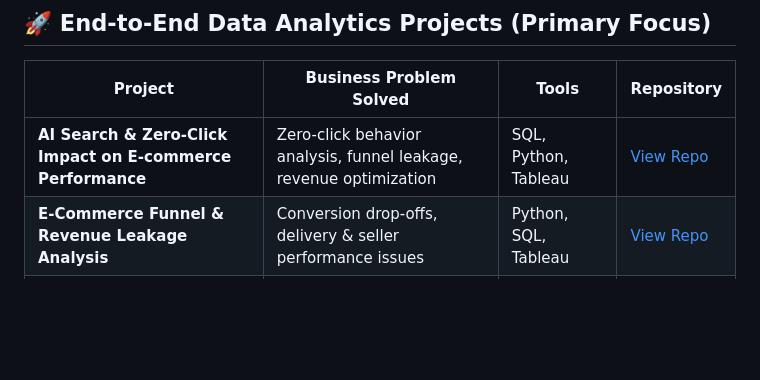
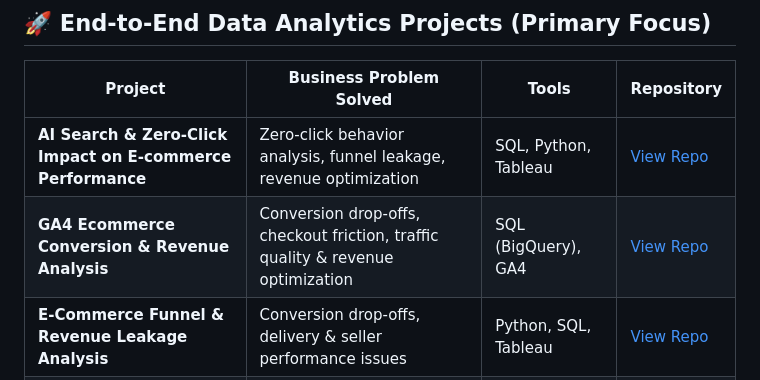
Before and after one commit to priyankadatacodes/priyankadatacodes.github.io, a Markdown page: README.md, the part around the change. Rendered like a GitHub page; blank space fills up the shorter version.

```diff
--- a/README.md
+++ b/README.md
@@ -48,6 +48,7 @@ I enjoy transforming raw data into clear, actionable insights that support decis
 | Project | Business Problem Solved | Tools | Repository |
 |----------|--------------------------|--------|-------------|
 | **AI Search & Zero-Click Impact on E-commerce Performance** | Zero-click behavior analysis, funnel leakage, revenue optimization | SQL, Python, Tableau | [View Repo](https://github.com/priyankadatacodes/ai-search-zero-click-ecommerce-analysis) |
+| **GA4 Ecommerce Conversion & Revenue Analysis** | Conversion drop-offs, checkout friction, traffic quality & revenue optimization | SQL (BigQuery), GA4 | [View Repo](https://github.com/priyankadatacodes/ga4-bigquery-ecommerce-analysis) |
 | **E-Commerce Funnel & Revenue Leakage Analysis** | Conversion drop-offs, delivery & seller performance issues | Python, SQL, Tableau | [View Repo](https://github.com/priyankadatacodes/ecommerce-funnel-revenue-analysis) |
 | **Customer RFM Analysis** | Customer segmentation & retention strategy | SQL, Python, Power BI | [View Repo](https://github.com/priyankadatacodes/customer-rfm-analysis) |
 | **Telco Customer Churn Analysis** | Identifying churn drivers & retention insights | MySQL, Python, Power BI | [View Repo](https://github.com/priyankadatacodes/telco-customer-churn-analysis) |
```
